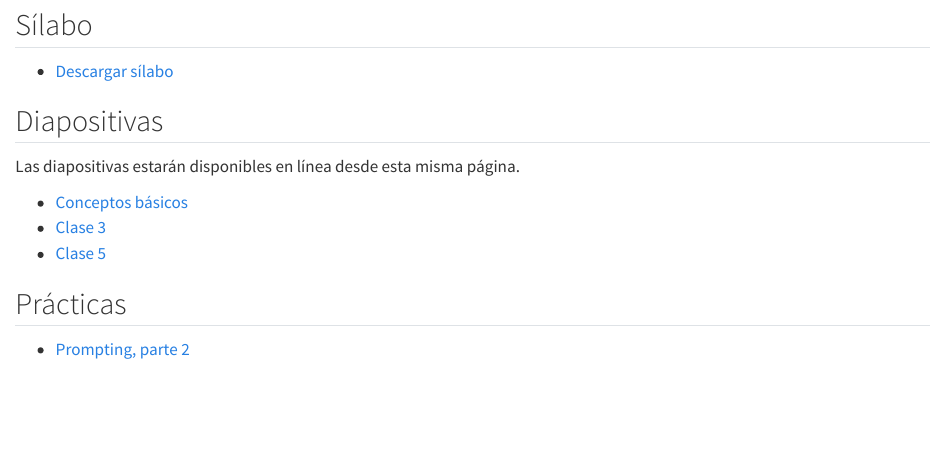
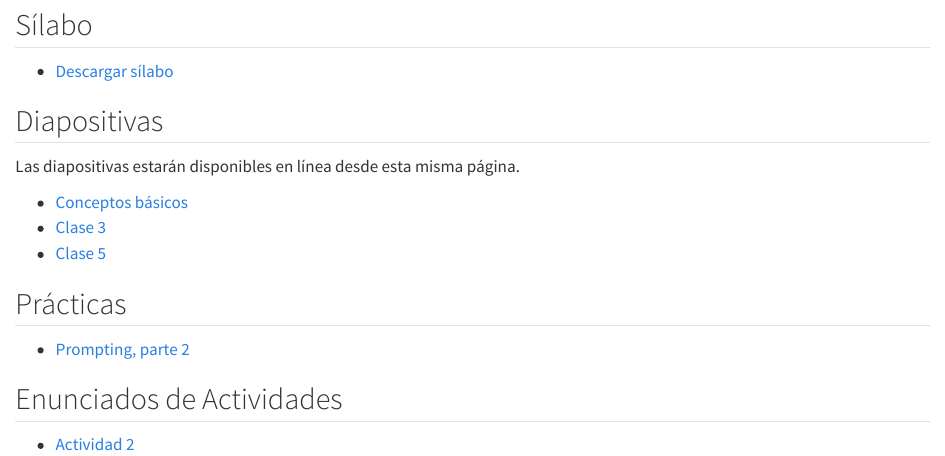
Before and after one commit to Tomas-Santana/252T71-introduccion-ia, a Quarto document (index.qmd): the page in a window 1100 px wide, from 120 px down. Rendered offline with R 4.5, knitr and Pandoc in place of Quarto, with nearby package versions.

Commit message:
agregar actividad 2 a la pagina

```diff
--- a/index.qmd
+++ b/index.qmd
@@ -21,3 +21,7 @@ Las diapositivas estarán disponibles en línea desde esta misma página.
 ## Prácticas
 
 - [Prompting, parte 2](labs/02-prompting-2.html)
+
+## Enunciados de Actividades
+
+- [Actividad 2](homework/02.pdf)
```
Also changed, not shown: docs/search.json, 2 other files.
